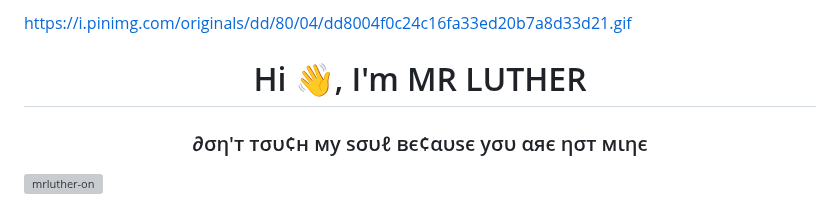
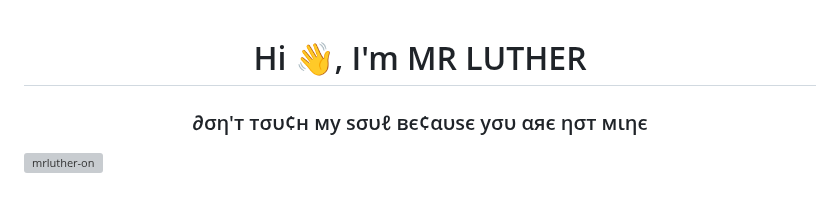
Before and after one commit to mrluther-on/mrluther-on, a Markdown page: README.md, the part around the change. Rendered like a GitHub page; grey boxes are pictures that could not be loaded.

```diff
--- a/README.md
+++ b/README.md
@@ -1,4 +1,3 @@
-https://i.pinimg.com/originals/dd/80/04/dd8004f0c24c16fa33ed20b7a8d33d21.gif
 <h1 align="center">Hi 👋, I'm MR LUTHER</h1>
 <h3 align="center">∂ση'т тσυ¢н му ѕσυℓ вє¢αυѕє уσυ αяє ησт мιηє</h3>
 
```
